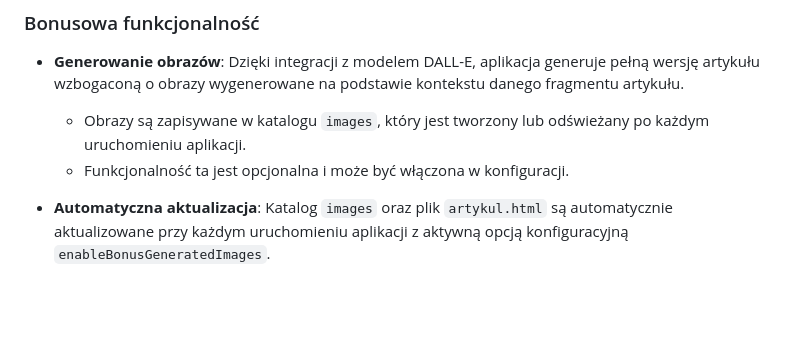
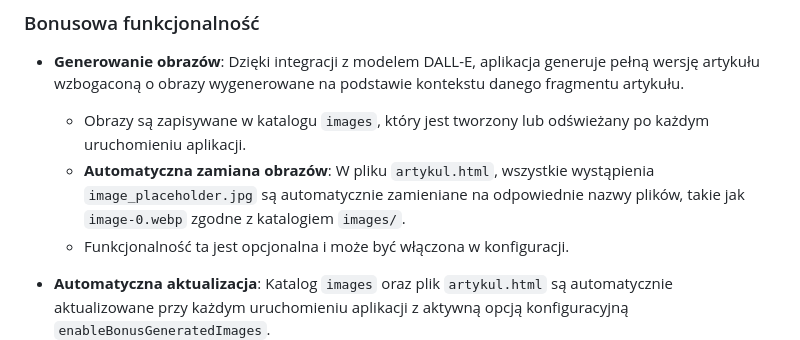
Before and after one commit to mikepatch/oxido--assignment, a Markdown page: README.md, the part around the change. Rendered like a GitHub page; blank space fills up the shorter version.

Commit message:
patch: Update info about bonus task in README

```diff
--- a/README.md
+++ b/README.md
@@ -34,6 +34,7 @@ Witaj w repozytorium mojego rozwiązania zadania rekrutacyjnego dla firmy Oxido.
 - **Generowanie obrazów**: Dzięki integracji z modelem DALL-E, aplikacja generuje pełną wersję artykułu wzbogaconą o obrazy wygenerowane na podstawie kontekstu danego fragmentu artykułu.
 
   - Obrazy są zapisywane w katalogu `images`, który jest tworzony lub odświeżany po każdym uruchomieniu aplikacji.
+  - **Automatyczna zamiana obrazów**: W pliku `artykul.html`, wszystkie wystąpienia `image_placeholder.jpg` są automatycznie zamieniane na odpowiednie nazwy plików, takie jak `image-0.webp` zgodne z katalogiem `images/`.
   - Funkcjonalność ta jest opcjonalna i może być włączona w konfiguracji.
 
 - **Automatyczna aktualizacja**: Katalog `images` oraz plik `artykul.html` są automatycznie aktualizowane przy każdym uruchomieniu aplikacji z aktywną opcją konfiguracyjną `enableBonusGeneratedImages`.
```
